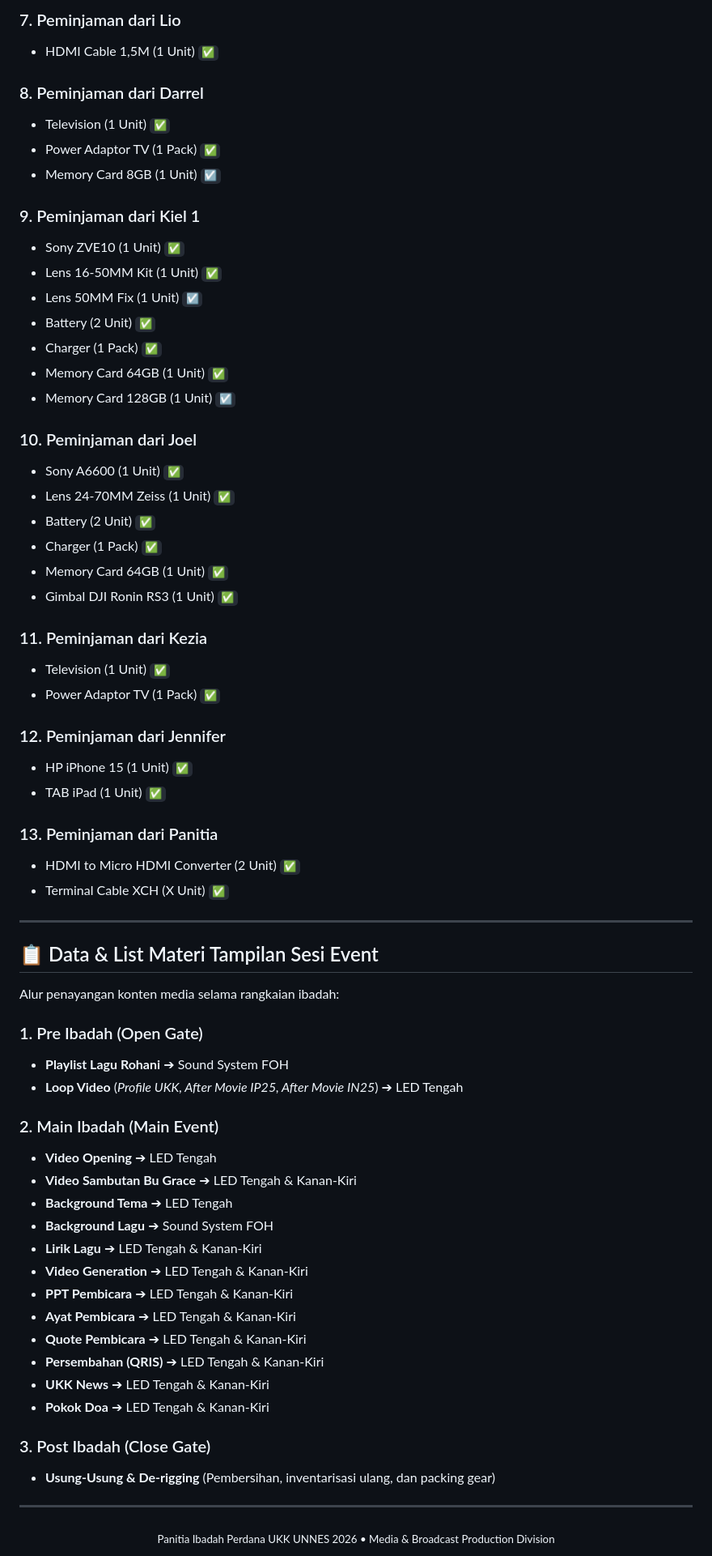
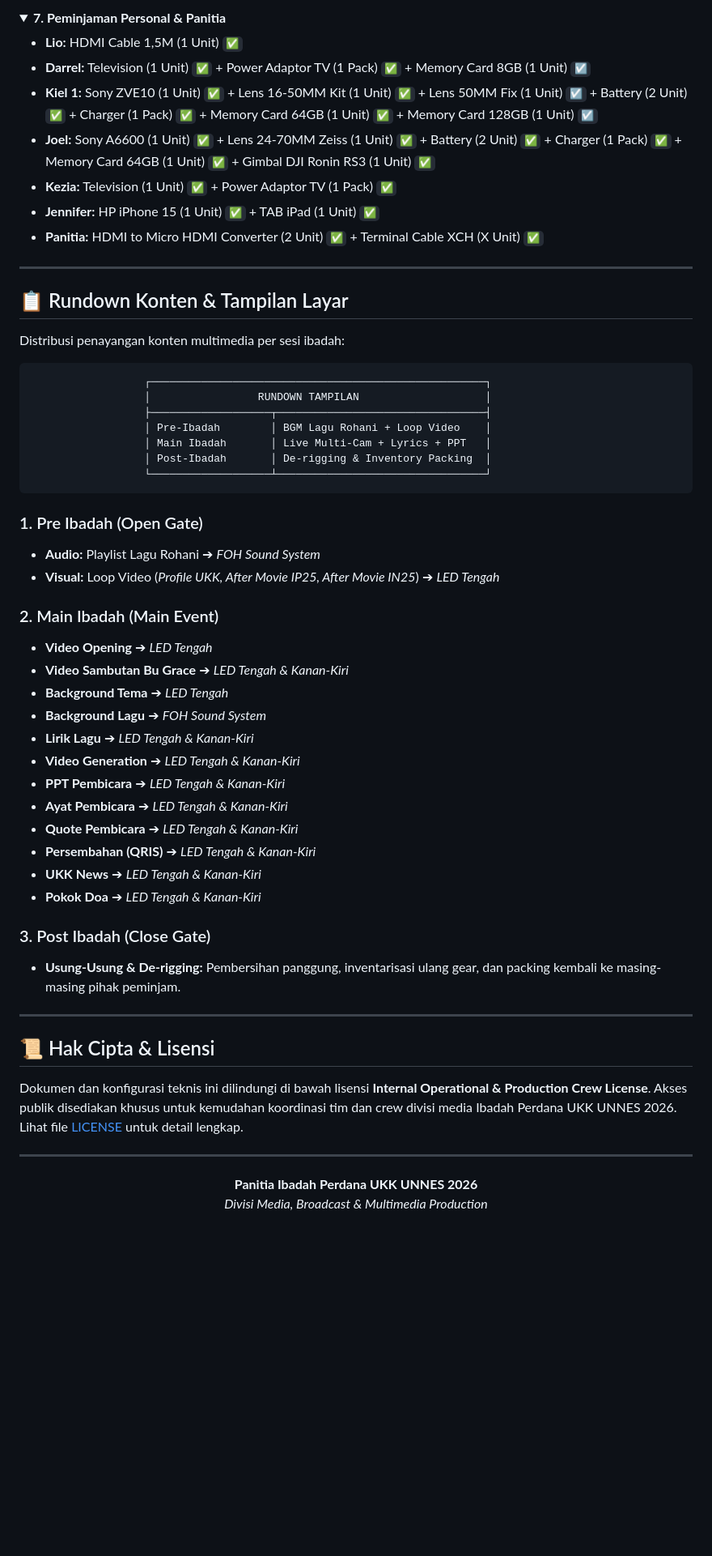
Before and after one commit to zzdree/ip26-production, a Markdown page: README.md, the part around one of its changes. Shown at 81% size. GitHub-like rendering; folded sections open; blank space fills up the shorter version.

Commit message:
docs: polish README with Mermaid diagrams, navigation, badges, and detailed schematics

````diff
--- a/README.md
+++ b/README.md
@@ -257,70 +393,62 @@ Daftar workstation, alokasi hardware, dan penanggung jawab operator:
 
-### 7. Peminjaman dari Lio
-- HDMI Cable 1,5M (1 Unit) `✅`
+<details>
+<summary><b>7. Peminjaman Personal & Panitia</b></summary>
 
-### 8. Peminjaman dari Darrel
-- Television (1 Unit) `✅`
-- Power Adaptor TV (1 Pack) `✅`
-- Memory Card 8GB (1 Unit) `☑️`
-
-### 9. Peminjaman dari Kiel 1
-- Sony ZVE10 (1 Unit) `✅`
-- Lens 16-50MM Kit (1 Unit) `✅`
-- Lens 50MM Fix (1 Unit) `☑️`
-- Battery (2 Unit) `✅`
-- Charger (1 Pack) `✅`
-- Memory Card 64GB (1 Unit) `✅`
-- Memory Card 128GB (1 Unit) `☑️`
-
-### 10. Peminjaman dari Joel
-- Sony A6600 (1 Unit) `✅`
-- Lens 24-70MM Zeiss (1 Unit) `✅`
-- Battery (2 Unit) `✅`
-- Charger (1 Pack) `✅`
-- Memory Card 64GB (1 Unit) `✅`
-- Gimbal DJI Ronin RS3 (1 Unit) `✅`
-
-### 11. Peminjaman dari Kezia
-- Television (1 Unit) `✅`
-- Power Adaptor TV (1 Pack) `✅`
-
-### 12. Peminjaman dari Jennifer
-- HP iPhone 15 (1 Unit) `✅`
-- TAB iPad (1 Unit) `✅`
-
-### 13. Peminjaman dari Panitia
-- HDMI to Micro HDMI Converter (2 Unit) `✅`
-- Terminal Cable XCH (X Unit) `✅`
+- **Lio:** HDMI Cable 1,5M (1 Unit) `✅`
+- **Darrel:** Television (1 Unit) `✅` + Power Adaptor TV (1 Pack) `✅` + Memory Card 8GB (1 Unit) `☑️`
+- **Kiel 1:** Sony ZVE10 (1 Unit) `✅` + Lens 16-50MM Kit (1 Unit) `✅` + Lens 50MM Fix (1 Unit) `☑️` + Battery (2 Unit) `✅` + Charger (1 Pack) `✅` + Memory Card 64GB (1 Unit) `✅` + Memory Card 128GB (1 Unit) `☑️`
+- **Joel:** Sony A6600 (1 Unit) `✅` + Lens 24-70MM Zeiss (1 Unit) `✅` + Battery (2 Unit) `✅` + Charger (1 Pack) `✅` + Memory Card 64GB (1 Unit) `✅` + Gimbal DJI Ronin RS3 (1 Unit) `✅`
+- **Kezia:** Television (1 Unit) `✅` + Power Adaptor TV (1 Pack) `✅`
+- **Jennifer:** HP iPhone 15 (1 Unit) `✅` + TAB iPad (1 Unit) `✅`
+- **Panitia:** HDMI to Micro HDMI Converter (2 Unit) `✅` + Terminal Cable XCH (X Unit) `✅`
+</details>
 
 ---
 
-## 📋 Data & List Materi Tampilan Sesi Event
+## 📋 Rundown Konten & Tampilan Layar
 
-Alur penayangan konten media selama rangkaian ibadah:
+Distribusi penayangan konten multimedia per sesi ibadah:
+
+```
+                  ┌─────────────────────────────────────────────────────┐
+                  │                 RUNDOWN TAMPILAN                    │
+                  ├───────────────────┬─────────────────────────────────┤
+                  │ Pre-Ibadah        │ BGM Lagu Rohani + Loop Video    │
+                  │ Main Ibadah       │ Live Multi-Cam + Lyrics + PPT   │
+                  │ Post-Ibadah       │ De-rigging & Inventory Packing  │
+                  └───────────────────┴─────────────────────────────────┘
+```
 
 ### 1. Pre Ibadah (Open Gate)
-- **Playlist Lagu Rohani** ➔ Sound System FOH
-- **Loop Video** (*Profile UKK, After Movie IP25, After Movie IN25*) ➔ LED Tengah
+- **Audio:** Playlist Lagu Rohani ➔ *FOH Sound System*
+- **Visual:** Loop Video (*Profile UKK, After Movie IP25, After Movie IN25*) ➔ *LED Tengah*
 
 ### 2. Main Ibadah (Main Event)
-- **Video Opening** ➔ LED Tengah
-- **Video Sambutan Bu Grace** ➔ LED Tengah & Kanan-Kiri
-- **Background Tema** ➔ LED Tengah
-- **Background Lagu** ➔ Sound System FOH
-- **Lirik Lagu** ➔ LED Tengah & Kanan-Kiri
-- **Video Generation** ➔ LED Tengah & Kanan-Kiri
-- **PPT Pembicara** ➔ LED Tengah & Kanan-Kiri
-- **Ayat Pembicara** ➔ LED Tengah & Kanan-Kiri
-- **Quote Pembicara** ➔ LED Tengah & Kanan-Kiri
-- **Persembahan (QRIS)** ➔ LED Tengah & Kanan-Kiri
-- **UKK News** ➔ LED Tengah & Kanan-Kiri
-- **Pokok Doa** ➔ LED Tengah & Kanan-Kiri
+- **Video Opening** ➔ *LED Tengah*
+- **Video Sambutan Bu Grace** ➔ *LED Tengah & Kanan-Kiri*
+- **Background Tema** ➔ *LED Tengah*
+- **Background Lagu** ➔ *FOH Sound System*
+- **Lirik Lagu** ➔ *LED Tengah & Kanan-Kiri*
+- **Video Generation** ➔ *LED Tengah & Kanan-Kiri*
+- **PPT Pembicara** ➔ *LED Tengah & Kanan-Kiri*
+- **Ayat Pembicara** ➔ *LED Tengah & Kanan-Kiri*
+- **Quote Pembicara** ➔ *LED Tengah & Kanan-Kiri*
+- **Persembahan (QRIS)** ➔ *LED Tengah & Kanan-Kiri*
+- **UKK News** ➔ *LED Tengah & Kanan-Kiri*
+- **Pokok Doa** ➔ *LED Tengah & Kanan-Kiri*
 
 ### 3. Post Ibadah (Close Gate)
-- **Usung-Usung & De-rigging** (Pembersihan, inventarisasi ulang, dan packing gear)
+- **Usung-Usung & De-rigging:** Pembersihan panggung, inventarisasi ulang gear, dan packing kembali ke masing-masing pihak peminjam.
+
+---
+
+## 📜 Hak Cipta & Lisensi
+
+Dokumen dan konfigurasi teknis ini dilindungi di bawah lisensi **Internal Operational & Production Crew License**. Akses publik disediakan khusus untuk kemudahan koordinasi tim dan crew divisi media Ibadah Perdana UKK UNNES 2026. Lihat file [LICENSE](LICENSE) untuk detail lengkap.
 
 ---
 
 <div align="center">
-  <sub>Panitia Ibadah Perdana UKK UNNES 2026 • Media & Broadcast Production Division</sub>
+  <b>Panitia Ibadah Perdana UKK UNNES 2026</b><br/>
+  <i>Divisi Media, Broadcast & Multimedia Production</i>
 </div>
````
Also changed, not shown: other parts of README.md (+227 -91 lines).
